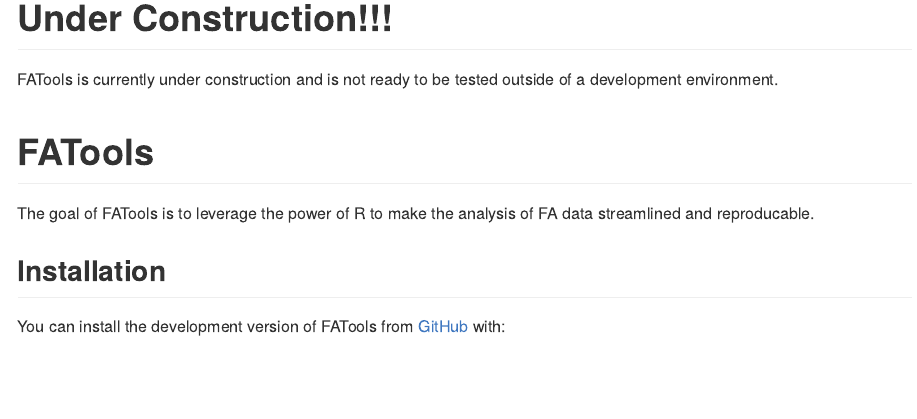
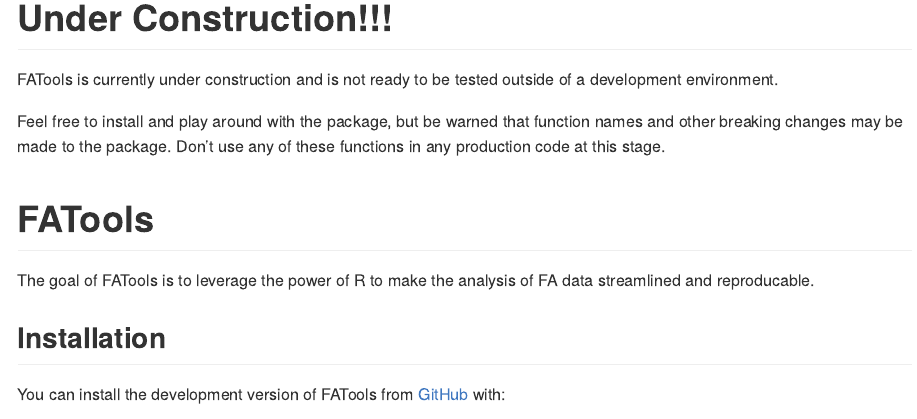
Before and after one commit to miketommus/FATools, an R Markdown document (README.Rmd): the page in a window 1100 px wide, from its top. The pictures show the output file README.md that the author committed with the source, drawn offline in the style of GitHub.

Commit message:
Update readme.

```diff
--- a/README.Rmd
+++ b/README.Rmd
@@ -17,6 +17,8 @@
 
 FATools is currently under construction and is not ready to be tested outside of a development environment.
 
+Feel free to install and play around with the package, but be warned that function names and other breaking changes may be made to the package. Don't use any of these functions in any production code at this stage.
+
 # FATools
 
 <!-- badges: start -->
```
Also changed, not shown: README.md.
